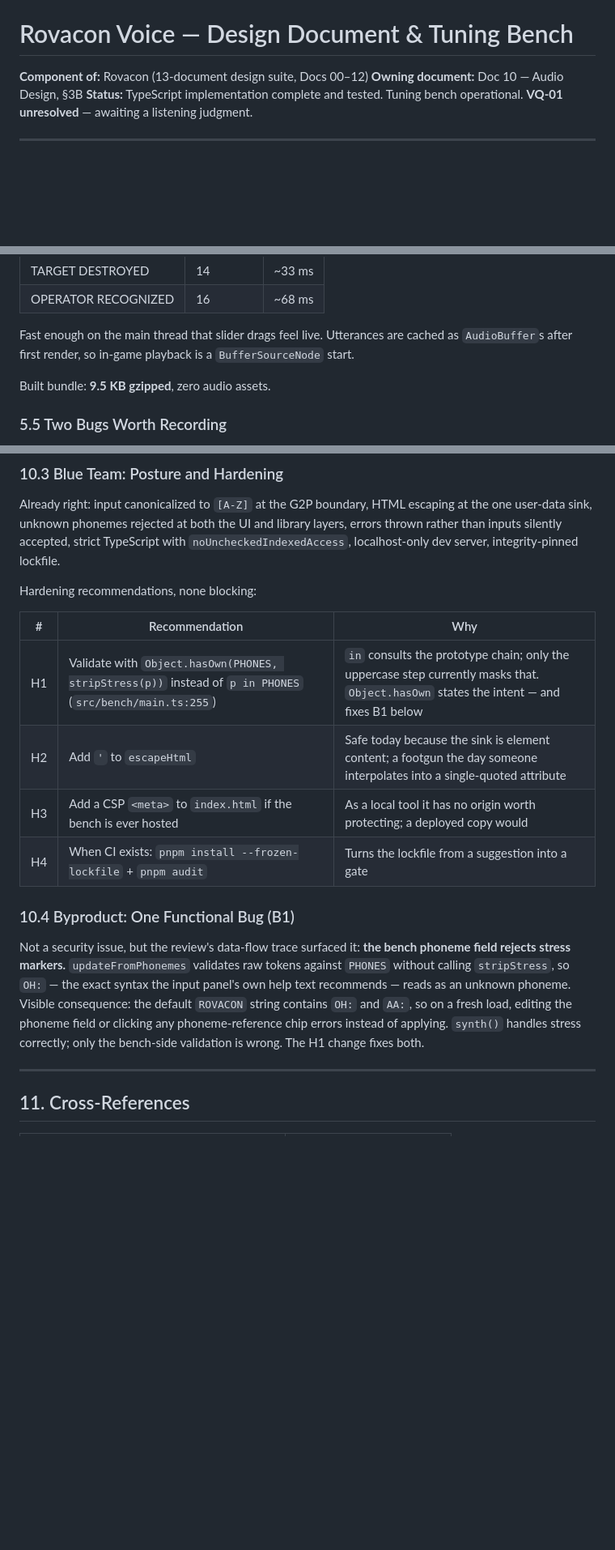
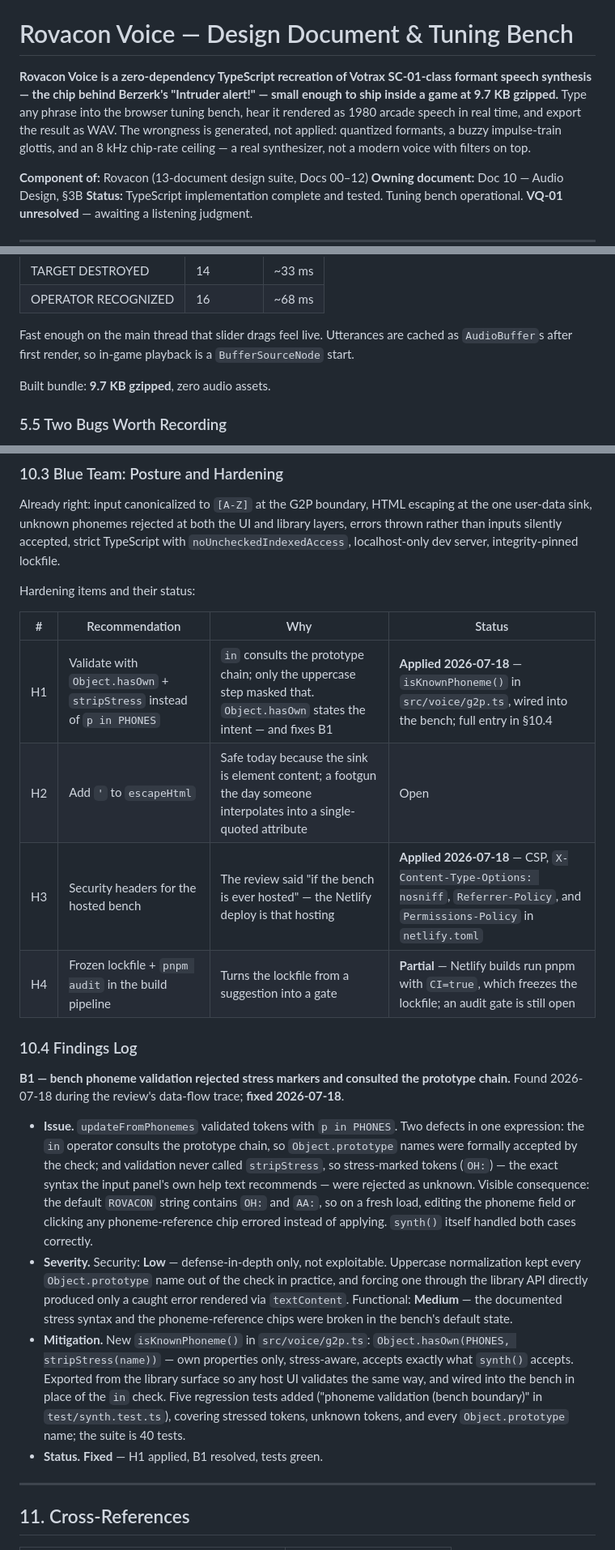
Before and after one commit to cschweda/rovacon-voice, a Markdown page: README.md, 3 parts joined by grey strips. Shown at 81% size. Drawn GitHub-style; blank space fills up the shorter version.

```diff
--- a/README.md
+++ b/README.md
@@ -1,4 +15,13 @@
 # Rovacon Voice — Design Document & Tuning Bench
+
+**Rovacon Voice is a zero-dependency TypeScript recreation of Votrax
+SC-01-class formant speech synthesis — the chip behind Berzerk's "Intruder
+alert!" — small enough to ship inside a game at 9.7 KB gzipped.** Type any
+phrase into the browser tuning bench, hear it rendered as 1980 arcade speech
+in real time, and export the result as WAV. The wrongness is generated, not
+applied: quantized formants, a buzzy impulse-train glottis, and an 8 kHz
+chip-rate ceiling — a real synthesizer, not a modern voice with filters on
+top.
 
 **Component of:** Rovacon (13-document design suite, Docs 00–12)
 **Owning document:** Doc 10 — Audio Design, §3B
@@ -318,7 +343,7 @@ Fast enough on the main thread that slider drags feel live. Utterances are
 cached as `AudioBuffer`s after first render, so in-game playback is a
 `BufferSourceNode` start.
 
-Built bundle: **9.5 KB gzipped**, zero audio assets.
+Built bundle: **9.7 KB gzipped**, zero audio assets.
 
 ### 5.5 Two Bugs Worth Recording
 
@@ -522,26 +553,45 @@ and library layers, errors thrown rather than inputs silently accepted,
 strict TypeScript with `noUncheckedIndexedAccess`, localhost-only dev
 server, integrity-pinned lockfile.
 
-Hardening recommendations, none blocking:
+Hardening items and their status:
 
-| # | Recommendation | Why |
-|---|---|---|
-| H1 | Validate with `Object.hasOwn(PHONES, stripStress(p))` instead of `p in PHONES` (`src/bench/main.ts:255`) | `in` consults the prototype chain; only the uppercase step currently masks that. `Object.hasOwn` states the intent — and fixes B1 below |
-| H2 | Add `'` to `escapeHtml` | Safe today because the sink is element content; a footgun the day someone interpolates into a single-quoted attribute |
-| H3 | Add a CSP `<meta>` to `index.html` if the bench is ever hosted | As a local tool it has no origin worth protecting; a deployed copy would |
-| H4 | When CI exists: `pnpm install --frozen-lockfile` + `pnpm audit` | Turns the lockfile from a suggestion into a gate |
+| # | Recommendation | Why | Status |
+|---|---|---|---|
+| H1 | Validate with `Object.hasOwn` + `stripStress` instead of `p in PHONES` | `in` consults the prototype chain; only the uppercase step masked that. `Object.hasOwn` states the intent — and fixes B1 | **Applied 2026-07-18** — `isKnownPhoneme()` in `src/voice/g2p.ts`, wired into the bench; full entry in §10.4 |
+| H2 | Add `'` to `escapeHtml` | Safe today because the sink is element content; a footgun the day someone interpolates into a single-quoted attribute | Open |
+| H3 | Security headers for the hosted bench | The review said "if the bench is ever hosted" — the Netlify deploy is that hosting | **Applied 2026-07-18** — CSP, `X-Content-Type-Options: nosniff`, `Referrer-Policy`, and `Permissions-Policy` in `netlify.toml` |
+| H4 | Frozen lockfile + `pnpm audit` in the build pipeline | Turns the lockfile from a suggestion into a gate | **Partial** — Netlify builds run pnpm with `CI=true`, which freezes the lockfile; an audit gate is still open |
 
-### 10.4 Byproduct: One Functional Bug (B1)
+### 10.4 Findings Log
 
-Not a security issue, but the review's data-flow trace surfaced it: **the
-bench phoneme field rejects stress markers.** `updateFromPhonemes` validates
-raw tokens against `PHONES` without calling `stripStress`, so `OH:` — the
-exact syntax the input panel's own help text recommends — reads as an
-unknown phoneme. Visible consequence: the default `ROVACON` string contains
-`OH:` and `AA:`, so on a fresh load, editing the phoneme field or clicking
-any phoneme-reference chip errors instead of applying. `synth()` handles
-stress correctly; only the bench-side validation is wrong. The H1 change
-fixes both.
+**B1 — bench phoneme validation rejected stress markers and consulted the
+prototype chain.** Found 2026-07-18 during the review's data-flow trace;
+**fixed 2026-07-18**.
+
+- **Issue.** `updateFromPhonemes` validated tokens with `p in PHONES`. Two
+  defects in one expression: the `in` operator consults the prototype
+  chain, so `Object.prototype` names were formally accepted by the check;
+  and validation never called `stripStress`, so stress-marked tokens
+  (`OH:`) — the exact syntax the input panel's own help text recommends —
+  were rejected as unknown. Visible consequence: the default `ROVACON`
+  string contains `OH:` and `AA:`, so on a fresh load, editing the phoneme
+  field or clicking any phoneme-reference chip errored instead of applying.
+  `synth()` itself handled both cases correctly.
+- **Severity.** Security: **Low** — defense-in-depth only, not exploitable.
+  Uppercase normalization kept every `Object.prototype` name out of the
+  check in practice, and forcing one through the library API directly
+  produced only a caught error rendered via `textContent`. Functional:
+  **Medium** — the documented stress syntax and the phoneme-reference
+  chips were broken in the bench's default state.
+- **Mitigation.** New `isKnownPhoneme()` in `src/voice/g2p.ts`:
+  `Object.hasOwn(PHONES, stripStress(name))` — own properties only,
+  stress-aware, accepts exactly what `synth()` accepts. Exported from the
+  library surface so any host UI validates the same way, and wired into
+  the bench in place of the `in` check. Five regression tests added
+  ("phoneme validation (bench boundary)" in `test/synth.test.ts`),
+  covering stressed tokens, unknown tokens, and every `Object.prototype`
+  name; the suite is 40 tests.
+- **Status.** **Fixed** — H1 applied, B1 resolved, tests green.
 
 ---
 
```
Also changed, not shown: other parts of README.md (+24 -2 lines), CHANGELOG.md (+33 -4 lines), public/og.png (added), 9 other files.
